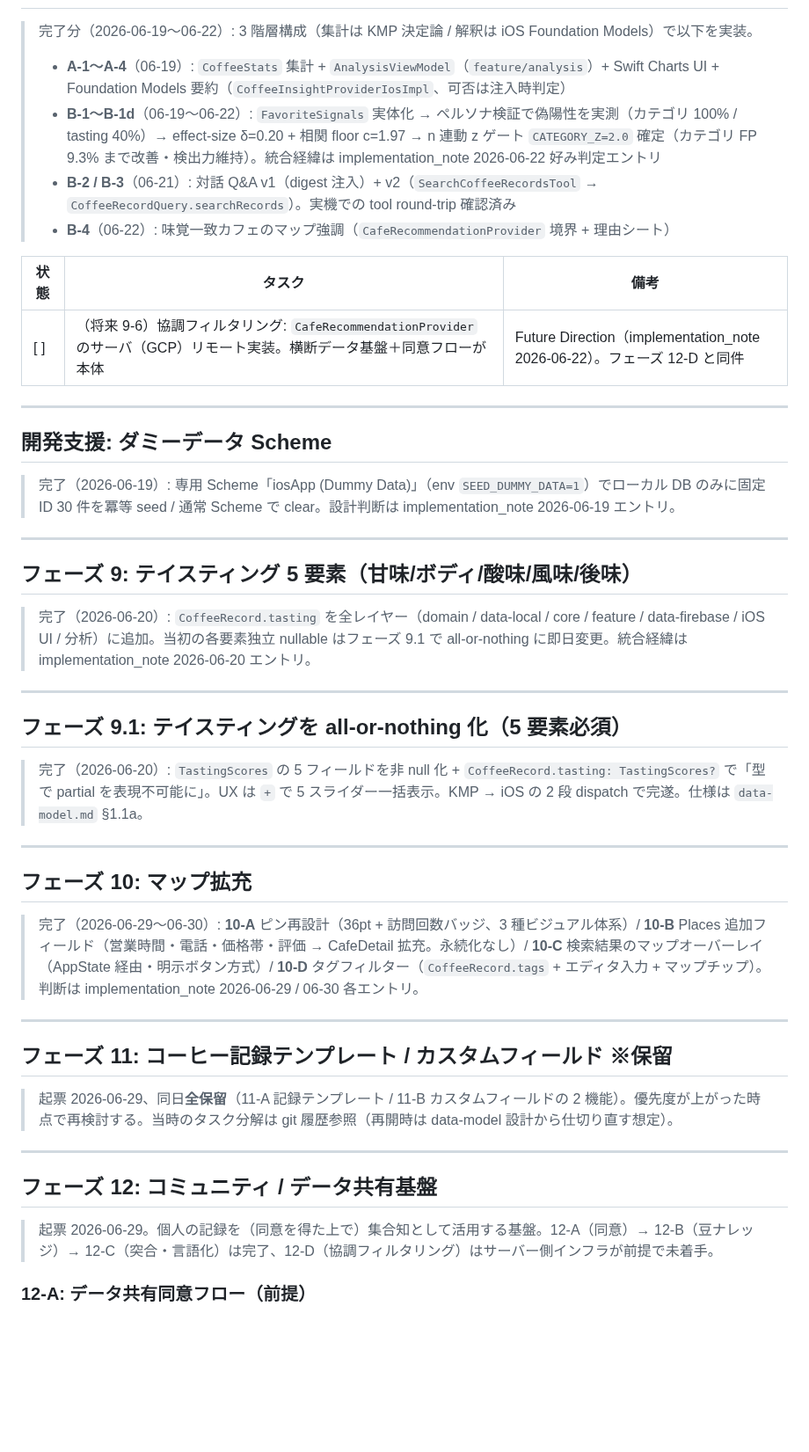
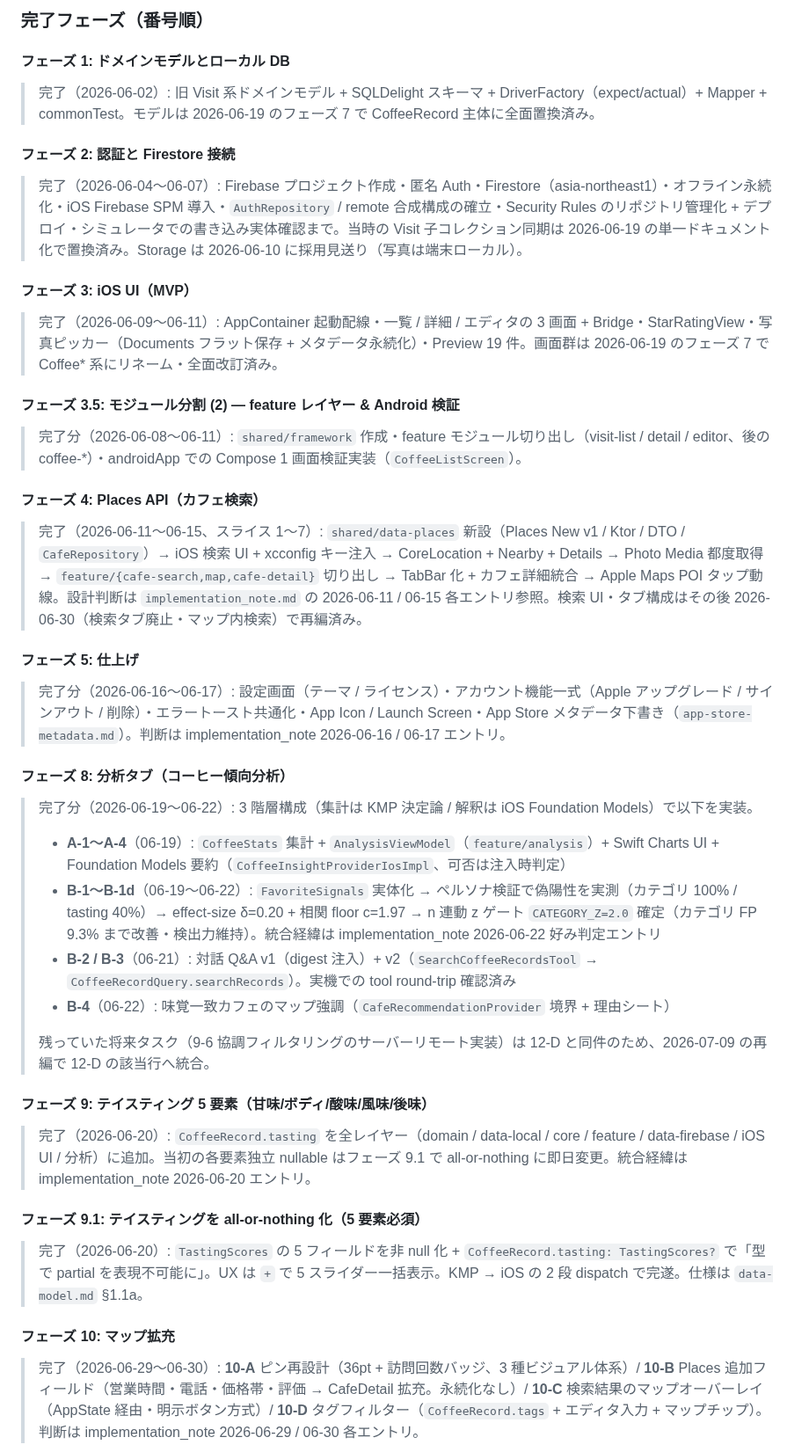
Before and after one commit to noricoffee/CoffeeVision, a Markdown page: docs/tasks.md, the part around one of its changes. Shown at 88% size. GitHub-like rendering; blank space fills up the shorter version.

```diff
--- a/docs/tasks.md
+++ b/docs/tasks.md
@@ -108,3 +70,30 @@
+### 完了フェーズ（番号順）
+
+#### フェーズ 1: ドメインモデルとローカル DB
+
+> 完了（2026-06-02）: 旧 Visit 系ドメインモデル + SQLDelight スキーマ + DriverFactory（expect/actual）+ Mapper + commonTest。モデルは 2026-06-19 のフェーズ 7 で CoffeeRecord 主体に全面置換済み。
+
+#### フェーズ 2: 認証と Firestore 接続
+
+> 完了（2026-06-04〜06-07）: Firebase プロジェクト作成・匿名 Auth・Firestore（asia-northeast1）・オフライン永続化・iOS Firebase SPM 導入・`AuthRepository` / remote 合成構成の確立・Security Rules のリポジトリ管理化 + デプロイ・シミュレータでの書き込み実体確認まで。当時の Visit 子コレクション同期は 2026-06-19 の単一ドキュメント化で置換済み。Storage は 2026-06-10 に採用見送り（写真は端末ローカル）。
+
+#### フェーズ 3: iOS UI（MVP）
+
+> 完了（2026-06-09〜06-11）: AppContainer 起動配線・一覧 / 詳細 / エディタの 3 画面 + Bridge・StarRatingView・写真ピッカー（Documents フラット保存 + メタデータ永続化）・Preview 19 件。画面群は 2026-06-19 のフェーズ 7 で Coffee* 系にリネーム・全面改訂済み。
+
+#### フェーズ 3.5: モジュール分割 (2) — feature レイヤー & Android 検証
+
+> 完了分（2026-06-08〜06-11）: `shared/framework` 作成・feature モジュール切り出し（visit-list / detail / editor、後の coffee-*）・androidApp での Compose 1 画面検証実装（`CoffeeListScreen`）。
+
+#### フェーズ 4: Places API（カフェ検索）
+
+> 完了（2026-06-11〜06-15、スライス 1〜7）: `shared/data-places` 新設（Places New v1 / Ktor / DTO / `CafeRepository`）→ iOS 検索 UI + xcconfig キー注入 → CoreLocation + Nearby + Details → Photo Media 都度取得 → `feature/{cafe-search,map,cafe-detail}` 切り出し → TabBar 化 + カフェ詳細統合 → Apple Maps POI タップ動線。設計判断は `implementation_note.md` の 2026-06-11 / 06-15 各エントリ参照。検索 UI・タブ構成はその後 2026-06-30（検索タブ廃止・マップ内検索）で再編済み。
+
+#### フェーズ 5: 仕上げ
+
+> 完了分（2026-06-16〜06-17）: 設定画面（テーマ / ライセンス）・アカウント機能一式（Apple アップグレード / サインアウト / 削除）・エラートースト共通化・App Icon / Launch Screen・App Store メタデータ下書き（`app-store-metadata.md`）。判断は implementation_note 2026-06-16 / 06-17 エントリ。
+
+#### フェーズ 8: 分析タブ（コーヒー傾向分析）
 
 > 完了分（2026-06-19〜06-22）: 3 階層構成（集計は KMP 決定論 / 解釈は iOS Foundation Models）で以下を実装。
 >
@@ -112,46 +101,18 @@
 > - **B-1〜B-1d**（06-19〜06-22）: `FavoriteSignals` 実体化 → ペルソナ検証で偽陽性を実測（カテゴリ 100% / tasting 40%）→ effect-size δ=0.20 + 相関 floor c=1.97 → n 連動 z ゲート `CATEGORY_Z=2.0` 確定（カテゴリ FP 9.3% まで改善・検出力維持）。統合経緯は implementation_note 2026-06-22 好み判定エントリ
 > - **B-2 / B-3**（06-21）: 対話 Q&A v1（digest 注入）+ v2（`SearchCoffeeRecordsTool` → `CoffeeRecordQuery.searchRecords`）。実機での tool round-trip 確認済み
 > - **B-4**（06-22）: 味覚一致カフェのマップ強調（`CafeRecommendationProvider` 境界 + 理由シート）
+>
+> 残っていた将来タスク（9-6 協調フィルタリングのサーバーリモート実装）は 12-D と同件のため、2026-07-09 の再編で 12-D の該当行へ統合。
 
-| 状態 | タスク | 備考 |
-|------|------|------|
-| [ ] | （将来 9-6）協調フィルタリング: `CafeRecommendationProvider` のサーバ（GCP）リモート実装。横断データ基盤＋同意フローが本体 | Future Direction（implementation_note 2026-06-22）。フェーズ 12-D と同件 |
-
----
-
-## 開発支援: ダミーデータ Scheme
-
-> 完了（2026-06-19）: 専用 Scheme「iosApp (Dummy Data)」（env `SEED_DUMMY_DATA=1`）でローカル DB のみに固定 ID 30 件を冪等 seed / 通常 Scheme で clear。設計判断は implementation_note 2026-06-19 エントリ。
-
----
-
-## フェーズ 9: テイスティング 5 要素（甘味/ボディ/酸味/風味/後味）
+#### フェーズ 9: テイスティング 5 要素（甘味/ボディ/酸味/風味/後味）
 
 > 完了（2026-06-20）: `CoffeeRecord.tasting` を全レイヤー（domain / data-local / core / feature / data-firebase / iOS UI / 分析）に追加。当初の各要素独立 nullable はフェーズ 9.1 で all-or-nothing に即日変更。統合経緯は implementation_note 2026-06-20 エントリ。
 
----
-
-## フェーズ 9.1: テイスティングを all-or-nothing 化（5 要素必須）
+#### フェーズ 9.1: テイスティングを all-or-nothing 化（5 要素必須）
 
 > 完了（2026-06-20）: `TastingScores` の 5 フィールドを非 null 化 + `CoffeeRecord.tasting: TastingScores?` で「型で partial を表現不可能に」。UX は `+` で 5 スライダー一括表示。KMP → iOS の 2 段 dispatch で完遂。仕様は `data-model.md` §1.1a。
 
----
-
-## フェーズ 10: マップ拡充
+#### フェーズ 10: マップ拡充
 
 > 完了（2026-06-29〜06-30）: **10-A** ピン再設計（36pt + 訪問回数バッジ、3 種ビジュアル体系）/ **10-B** Places 追加フィールド（営業時間・電話・価格帯・評価 → CafeDetail 拡充。永続化なし）/ **10-C** 検索結果のマップオーバーレイ（AppState 経由・明示ボタン方式）/ **10-D** タグフィルター（`CoffeeRecord.tags` + エディタ入力 + マップチップ）。判断は implementation_note 2026-06-29 / 06-30 各エントリ。
 
----
-
-## フェーズ 11: コーヒー記録テンプレート / カスタムフィールド ※保留
-
-> 起票 2026-06-29、同日**全保留**（11-A 記録テンプレート / 11-B カスタムフィールドの 2 機能）。優先度が上がった時点で再検討する。当時のタスク分解は git 履歴参照（再開時は data-model 設計から仕切り直す想定）。
-
----
-
-## フェーズ 12: コミュニティ / データ共有基盤
-
-> 起票 2026-06-29。個人の記録を（同意を得た上で）集合知として活用する基盤。12-A（同意）→ 12-B（豆ナレッジ）→ 12-C（突合・言語化）は完了、12-D（協調フィルタリング）はサーバー側インフラが前提で未着手。
-
-### 12-A: データ共有同意フロー（前提）
-
```
Also changed, not shown: other parts of docs/tasks.md (+202 -227 lines).
